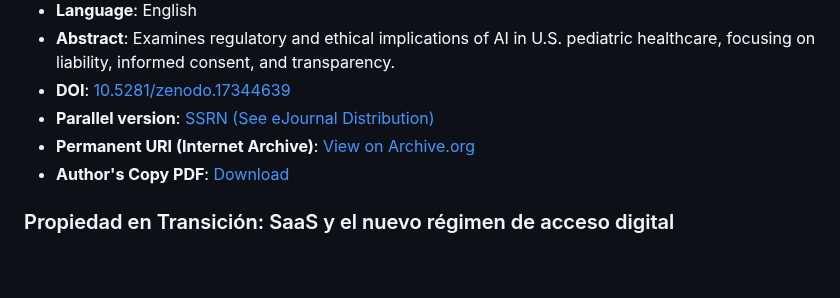
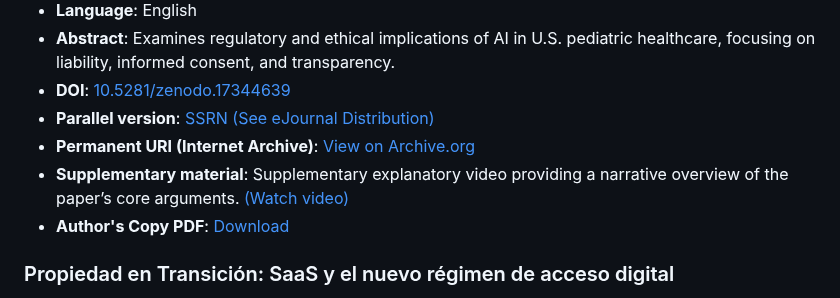
Before and after one commit to mariano-tp/academic-impact, a Markdown page: README.md, the part around the change. Rendered like a GitHub page; blank space fills up the shorter version.

Commit message:
Add supplementary material section to README
Added supplementary material section with video link.

```diff
--- a/README.md
+++ b/README.md
@@ -144,6 +144,7 @@ Author indexed in AD Scientific Index: [Author profile](https://www.adscientific
 - **DOI**: [10.5281/zenodo.17344639](https://doi.org/10.5281/zenodo.17344639)
 - **Parallel version**: [SSRN](https://doi.org/10.2139/ssrn.5468846) [(See eJournal Distribution)](#ssrn1)
 - **Permanent URI (Internet Archive)**: [View on Archive.org](https://archive.org/details/zenodo.17344639)
+- **Supplementary material**: Supplementary explanatory video providing a narrative overview of the paper’s core arguments. [(Watch video)](https://archive.org/download/zenodo.17873281/TorresPonce_Arana_2024_AI-in-US-Healthcare_Explanatory-Video.mp4)
 - **Author's Copy PDF**: [Download](open-access/TorresPonce_Arana_2024_AI-in-US-Healthcare.pdf)
 
 ### Propiedad en Transición: SaaS y el nuevo régimen de acceso digital
```
